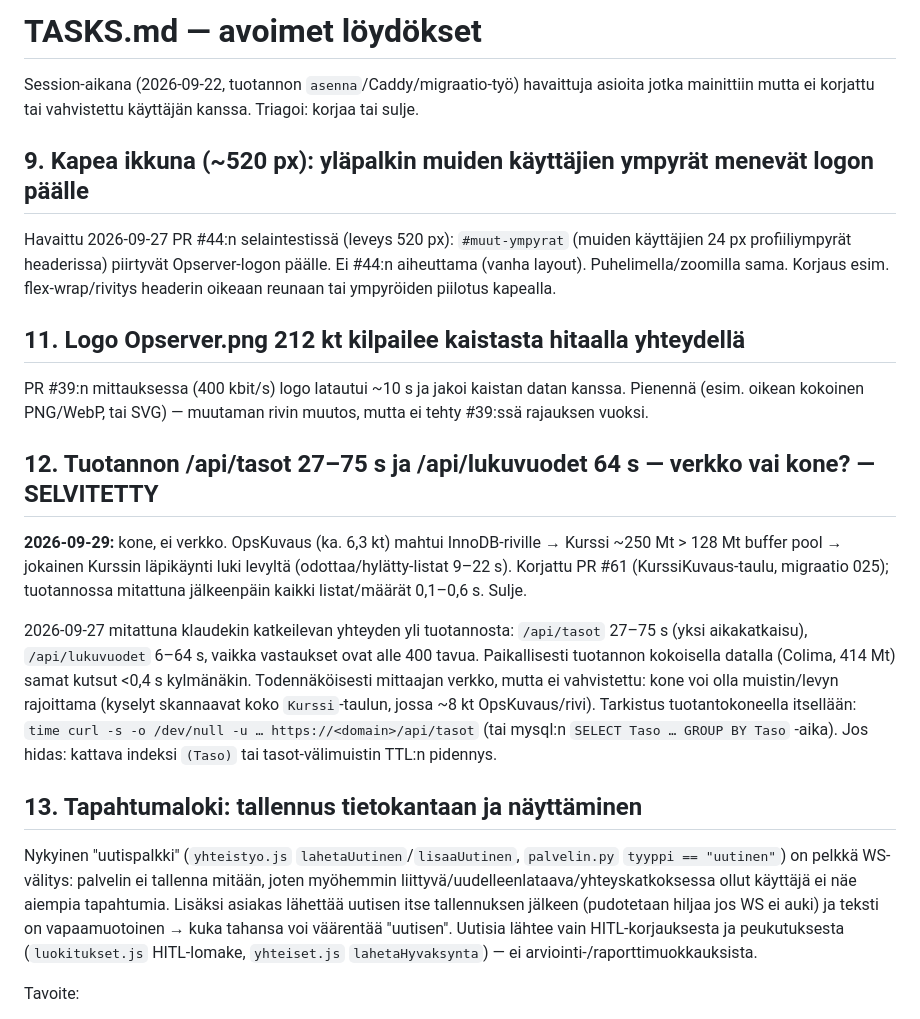
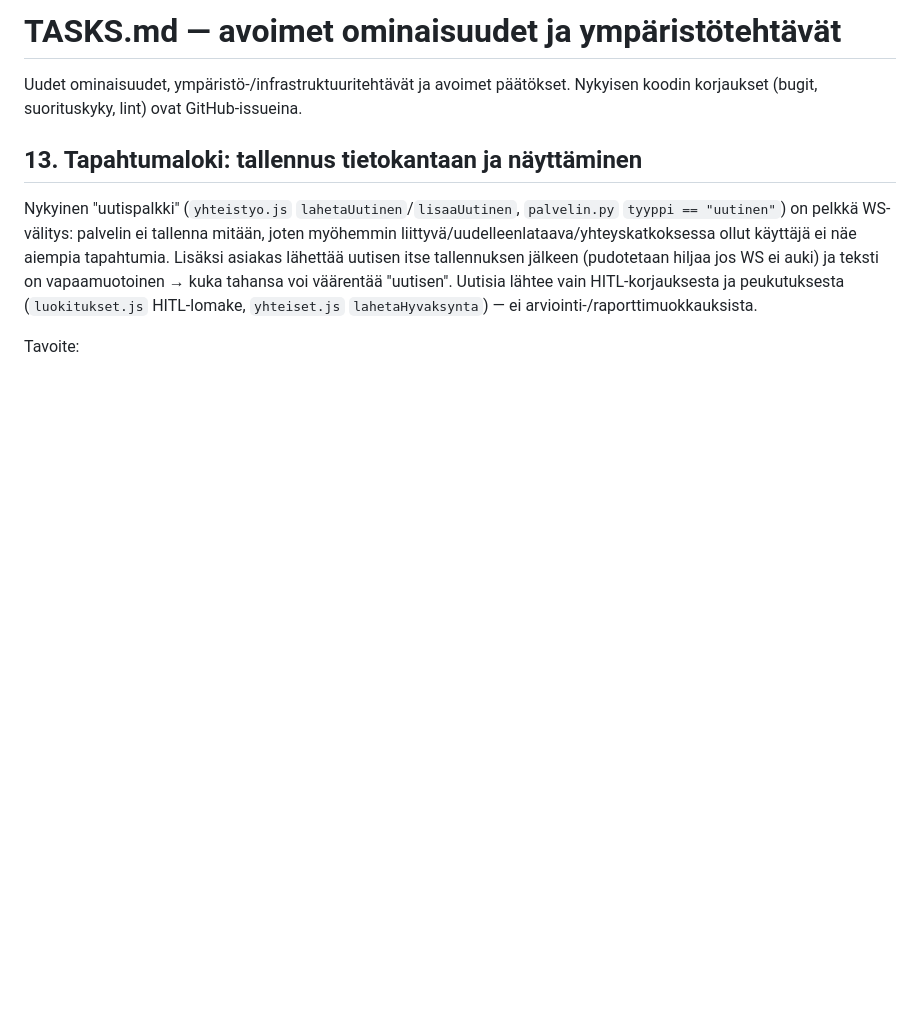
Before and after one commit to ouspg/Opserver, a Markdown page: TASKS.md, the part around one of its changes. Rendered like a GitHub page; blank space fills up the shorter version.

```diff
--- a/TASKS.md
+++ b/TASKS.md
@@ -1,39 +1,7 @@
-# TASKS.md — avoimet löydökset
+# TASKS.md — avoimet ominaisuudet ja ympäristötehtävät
 
-Session-aikana (2026-09-22, tuotannon `asenna`/Caddy/migraatio-työ) havaittuja
-asioita jotka mainittiin mutta ei korjattu tai vahvistettu käyttäjän kanssa.
-Triagoi: korjaa tai sulje.
-
-## 9. Kapea ikkuna (~520 px): yläpalkin muiden käyttäjien ympyrät menevät logon päälle
-
-Havaittu 2026-09-27 PR #44:n selaintestissä (leveys 520 px): `#muut-ympyrat`
-(muiden käyttäjien 24 px profiiliympyrät headerissa) piirtyvät Opserver-logon päälle.
-Ei #44:n aiheuttama (vanha layout). Puhelimella/zoomilla sama. Korjaus esim.
-flex-wrap/rivitys headerin oikeaan reunaan tai ympyröiden piilotus kapealla.
-
-## 11. Logo Opserver.png 212 kt kilpailee kaistasta hitaalla yhteydellä
-
-PR #39:n mittauksessa (400 kbit/s) logo latautui ~10 s ja jakoi kaistan
-datan kanssa. Pienennä (esim. oikean kokoinen PNG/WebP, tai SVG) — muutaman
-rivin muutos, mutta ei tehty #39:ssä rajauksen vuoksi.
-
-## 12. Tuotannon /api/tasot 27–75 s ja /api/lukuvuodet 64 s — verkko vai kone? — SELVITETTY
-
-**2026-09-29:** kone, ei verkko. OpsKuvaus (ka. 6,3 kt) mahtui InnoDB-riville →
-Kurssi ~250 Mt > 128 Mt buffer pool → jokainen Kurssin läpikäynti luki levyltä
-(odottaa/hylätty-listat 9–22 s). Korjattu PR #61 (KurssiKuvaus-taulu, migraatio
-025); tuotannossa mitattuna jälkeenpäin kaikki listat/määrät 0,1–0,6 s. Sulje.
-
-
-2026-09-27 mitattuna klaudekin katkeilevan yhteyden yli tuotannosta: `/api/tasot`
-27–75 s (yksi aikakatkaisu), `/api/lukuvuodet` 6–64 s, vaikka vastaukset ovat
-alle 400 tavua. Paikallisesti tuotannon kokoisella datalla (Colima, 414 Mt) samat
-kutsut <0,4 s kylmänäkin. Todennäköisesti mittaajan verkko, mutta ei vahvistettu:
-kone voi olla muistin/levyn rajoittama (kyselyt skannaavat koko `Kurssi`-taulun,
-jossa ~8 kt OpsKuvaus/rivi). Tarkistus tuotantokoneella itsellään:
-`time curl -s -o /dev/null -u … https://<domain>/api/tasot` (tai mysql:n
-`SELECT Taso … GROUP BY Taso` -aika). Jos hidas: kattava indeksi `(Taso)` tai
-tasot-välimuistin TTL:n pidennys.
+Uudet ominaisuudet, ympäristö-/infrastruktuuritehtävät ja avoimet päätökset.
+Nykyisen koodin korjaukset (bugit, suorituskyky, lint) ovat GitHub-issueina.
 
 ## 13. Tapahtumaloki: tallennus tietokantaan ja näyttäminen
 
```
Also changed, not shown: other parts of TASKS.md (+0 -58 lines), CLAUDE.md (+1 -0 lines).
